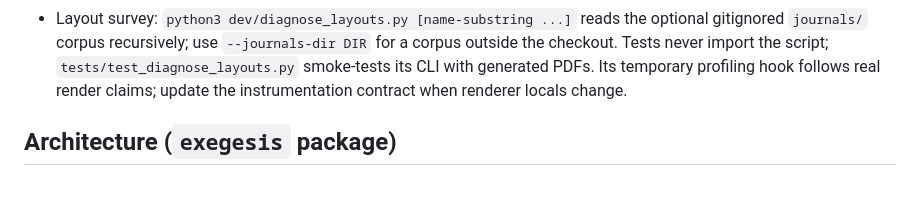
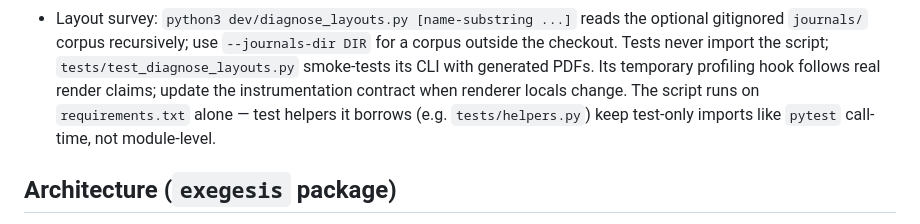
Before and after one commit to adzkar/exegesis, a Markdown page: AGENTS.md, the part around the change. Rendered like a GitHub page; blank space fills up the shorter version.

Commit message:
docs: note runtime-deps-only contract for dev survey
Generated with [Devin](https://devin.ai)

Co-Authored-By: Devin <158243242+devin-ai-integration[bot]@users.noreply.github.com>

```diff
--- a/AGENTS.md
+++ b/AGENTS.md
@@ -32,7 +32,10 @@ layout analysis over PyMuPDF blocks — no OCR, no ML dependencies.
   `--journals-dir DIR` for a corpus outside the checkout. Tests never import
   the script; `tests/test_diagnose_layouts.py` smoke-tests its CLI with
   generated PDFs. Its temporary profiling hook follows real render claims;
-  update the instrumentation contract when renderer locals change.
+  update the instrumentation contract when renderer locals change. The script
+  runs on `requirements.txt` alone — test helpers it borrows (e.g.
+  `tests/helpers.py`) keep test-only imports like `pytest` call-time, not
+  module-level.
 
 ## Architecture (`exegesis` package)
 
```
